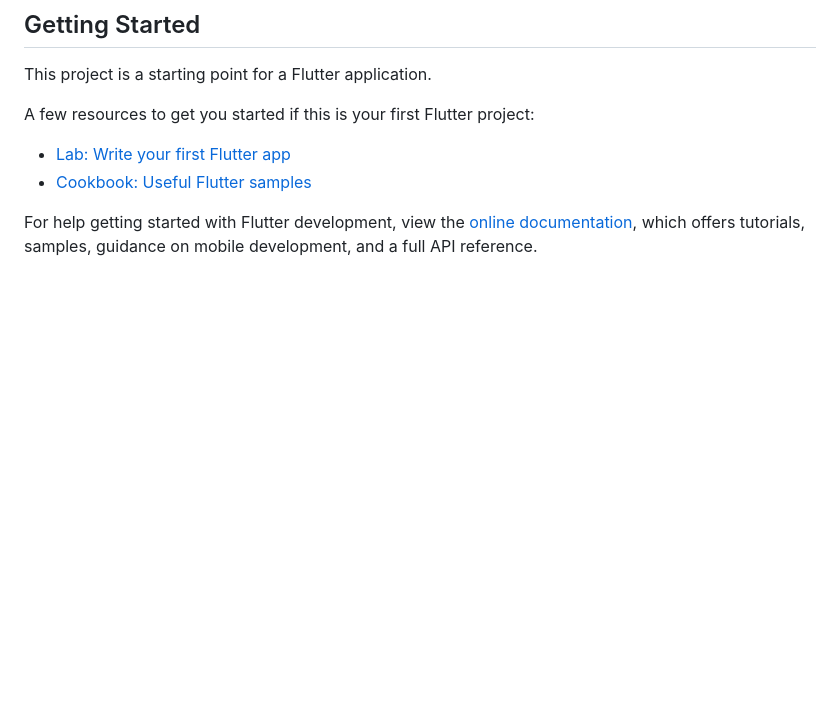
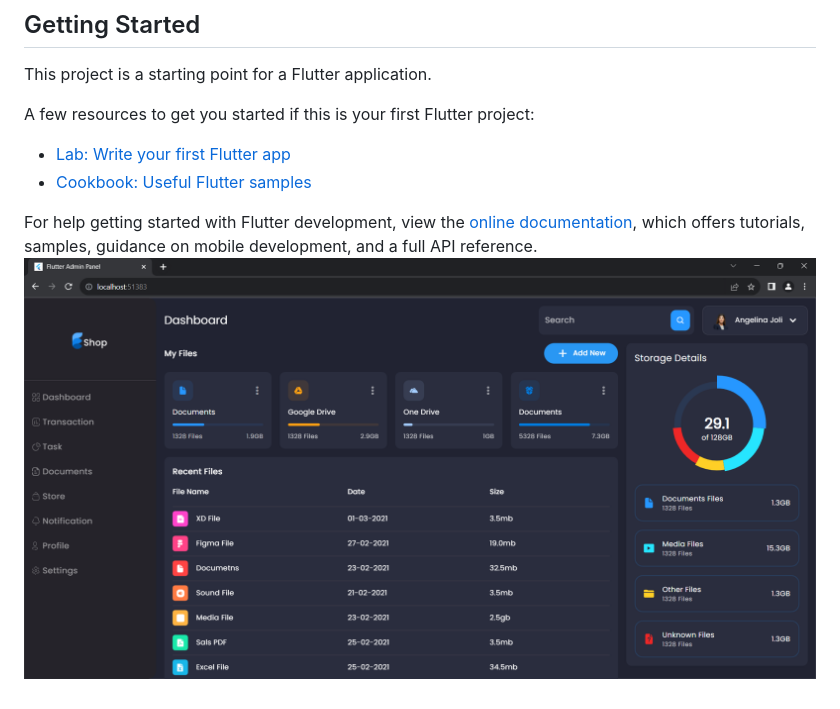
Before and after one commit to Pravish11/dashboard, a Markdown page: README.md, the part around the change. Rendered like a GitHub page; pictures changed too: image.png (added); blank space fills up the shorter version.

```diff
--- a/README.md
+++ b/README.md
@@ -14,3 +14,4 @@ A few resources to get you started if this is your first Flutter project:
 For help getting started with Flutter development, view the
 [online documentation](https://docs.flutter.dev/), which offers tutorials,
 samples, guidance on mobile development, and a full API reference.
+![Alt text](image.png)
```
